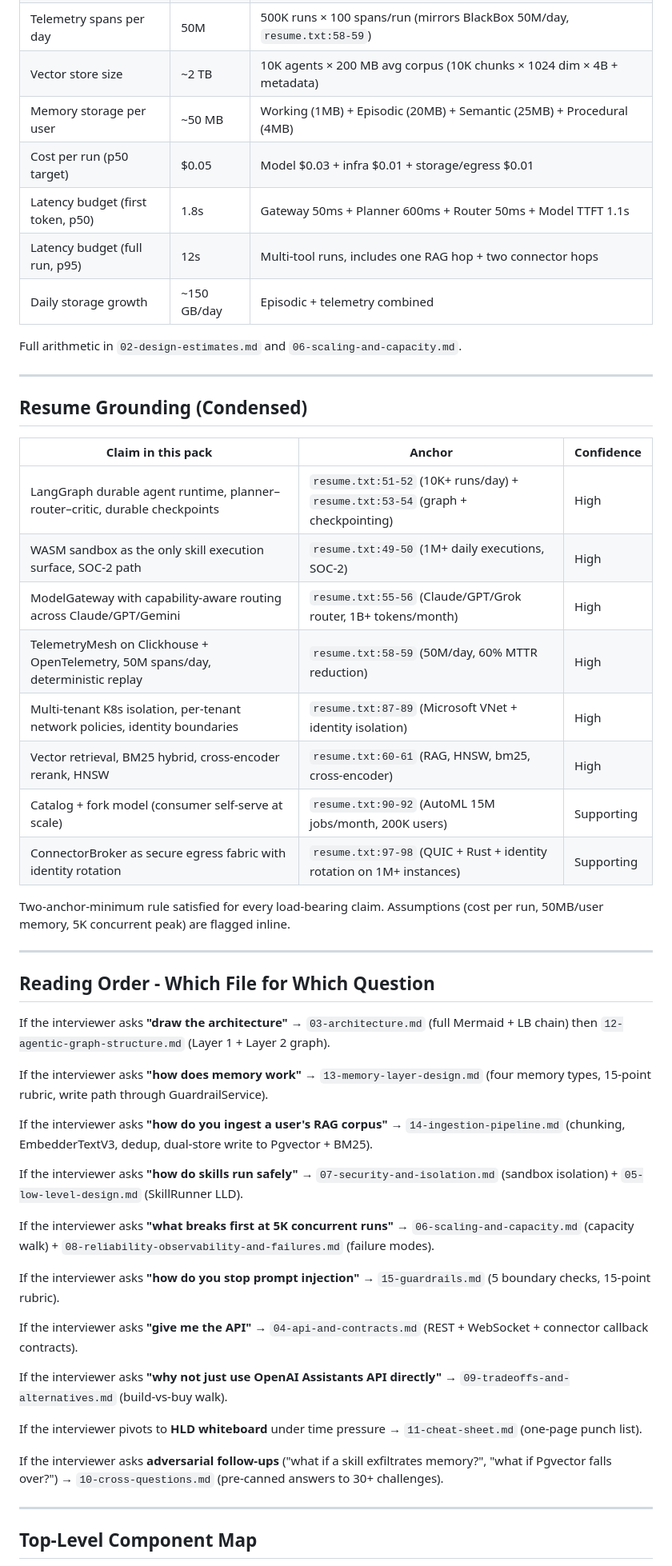
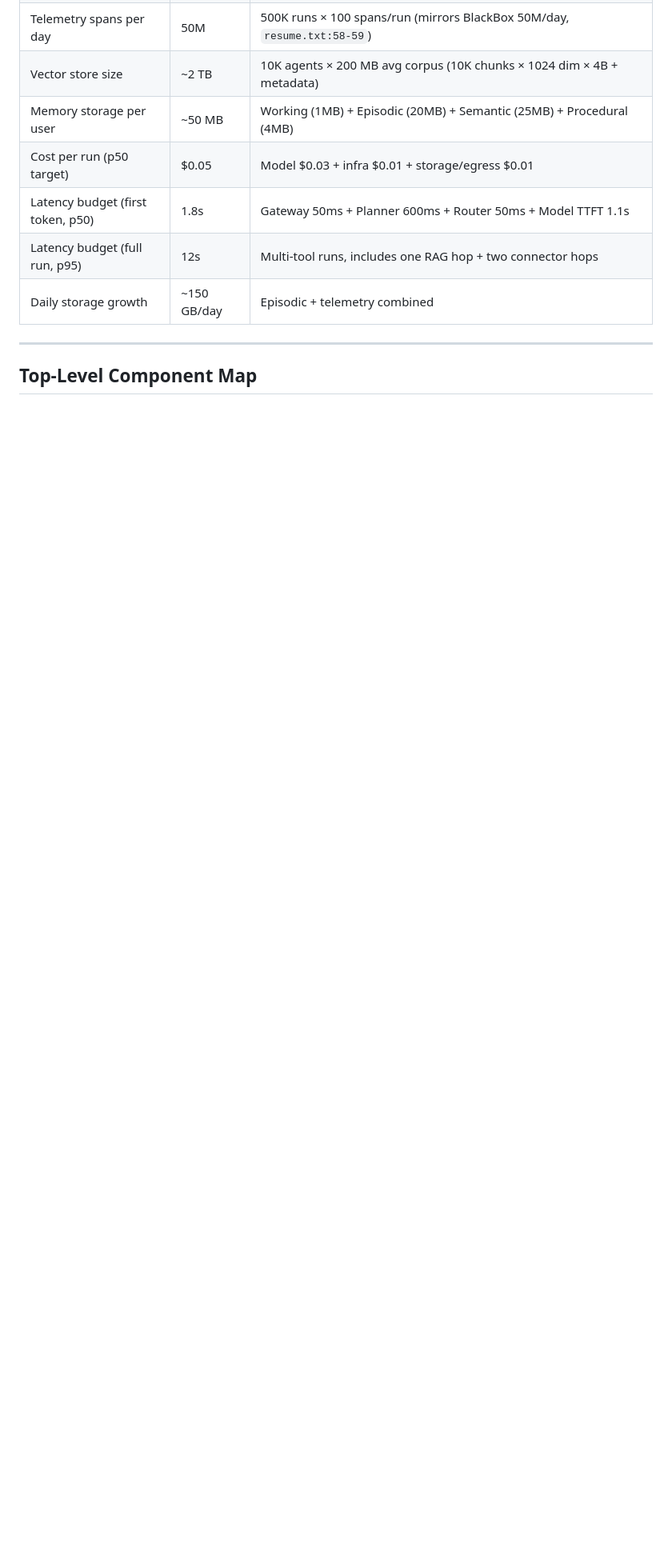
Before and after one commit to sumansaurabh/claude-resume-skills, a Markdown page: design-packs/2026-05-27-b2c-agent-orchestrator-platform/01-executive-summary.md, the part around one of its changes. Shown at 80% size. GitHub-like rendering; blank space fills up the shorter version.

Commit message:
fix: update executive summary for clarity and consistency in design decisions

```diff
--- a/design-packs/2026-05-27-b2c-agent-orchestrator-platform/01-executive-summary.md
+++ b/design-packs/2026-05-27-b2c-agent-orchestrator-platform/01-executive-summary.md
@@ -47,60 +47,8 @@ Underneath, the platform is a durable LangGraph runtime that schedules a planner
 | Latency budget (full run, p95) | 12s | Multi-tool runs, includes one RAG hop + two connector hops |
 | Daily storage growth | ~150 GB/day | Episodic + telemetry combined |
 
-Full arithmetic in `02-design-estimates.md` and `06-scaling-and-capacity.md`.
-
 ---
 
-## Resume Grounding (Condensed)
-
-| Claim in this pack | Anchor | Confidence |
-|---|---|---|
-| LangGraph durable agent runtime, planner–router–critic, durable checkpoints | `resume.txt:51-52` (10K+ runs/day) + `resume.txt:53-54` (graph + checkpointing) | High |
-| WASM sandbox as the only skill execution surface, SOC-2 path | `resume.txt:49-50` (1M+ daily executions, SOC-2) | High |
-| ModelGateway with capability-aware routing across Claude/GPT/Gemini | `resume.txt:55-56` (Claude/GPT/Grok router, 1B+ tokens/month) | High |
-| TelemetryMesh on Clickhouse + OpenTelemetry, 50M spans/day, deterministic replay | `resume.txt:58-59` (50M/day, 60% MTTR reduction) | High |
-| Multi-tenant K8s isolation, per-tenant network policies, identity boundaries | `resume.txt:87-89` (Microsoft VNet + identity isolation) | High |
-| Vector retrieval, BM25 hybrid, cross-encoder rerank, HNSW | `resume.txt:60-61` (RAG, HNSW, bm25, cross-encoder) | High |
-| Catalog + fork model (consumer self-serve at scale) | `resume.txt:90-92` (AutoML 15M jobs/month, 200K users) | Supporting |
-| ConnectorBroker as secure egress fabric with identity rotation | `resume.txt:97-98` (QUIC + Rust + identity rotation on 1M+ instances) | Supporting |
-
-Two-anchor-minimum rule satisfied for every load-bearing claim. Assumptions (cost per run, 50MB/user memory, 5K concurrent peak) are flagged inline.
-
----
-
-## Reading Order - Which File for Which Question
-
-If the interviewer asks **"draw the architecture"** →
-`03-architecture.md` (full Mermaid + LB chain) then `12-agentic-graph-structure.md` (Layer 1 + Layer 2 graph).
-
-If the interviewer asks **"how does memory work"** →
-`13-memory-layer-design.md` (four memory types, 15-point rubric, write path through GuardrailService).
-
-If the interviewer asks **"how do you ingest a user's RAG corpus"** →
-`14-ingestion-pipeline.md` (chunking, EmbedderTextV3, dedup, dual-store write to Pgvector + BM25).
-
-If the interviewer asks **"how do skills run safely"** →
-`07-security-and-isolation.md` (sandbox isolation) + `05-low-level-design.md` (SkillRunner LLD).
-
-If the interviewer asks **"what breaks first at 5K concurrent runs"** →
-`06-scaling-and-capacity.md` (capacity walk) + `08-reliability-observability-and-failures.md` (failure modes).
-
-If the interviewer asks **"how do you stop prompt injection"** →
-`15-guardrails.md` (5 boundary checks, 15-point rubric).
-
-If the interviewer asks **"give me the API"** →
-`04-api-and-contracts.md` (REST + WebSocket + connector callback contracts).
-
-If the interviewer asks **"why not just use OpenAI Assistants API directly"** →
-`09-tradeoffs-and-alternatives.md` (build-vs-buy walk).
-
-If the interviewer pivots to **HLD whiteboard** under time pressure →
-`11-cheat-sheet.md` (one-page punch list).
-
-If the interviewer asks **adversarial follow-ups** ("what if a skill exfiltrates memory?", "what if Pgvector falls over?") →
-`10-cross-questions.md` (pre-canned answers to 30+ challenges).
-
----
 
 ## Top-Level Component Map
 
```
Also changed, not shown: other parts of design-packs/2026-05-27-b2c-agent-orchestrator-platform/01-executive-summary.md (+47 -50 lines).
